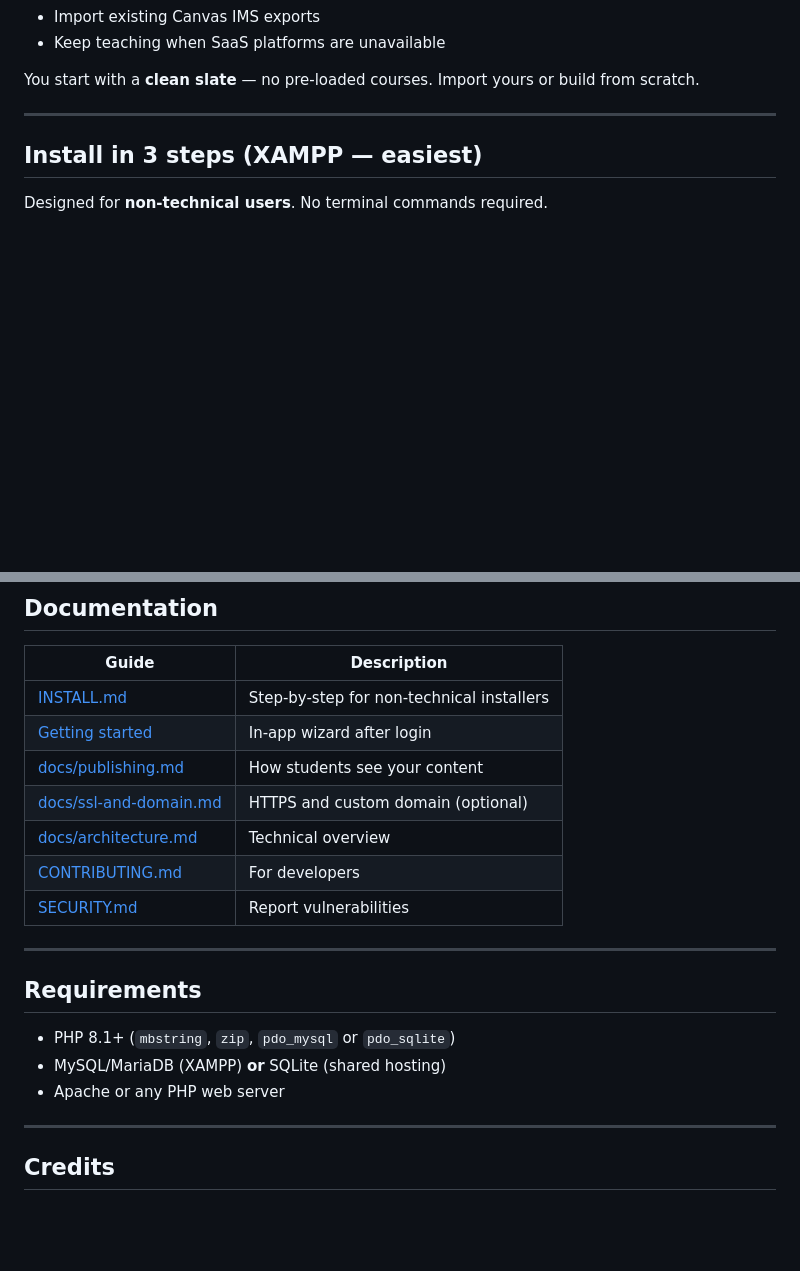
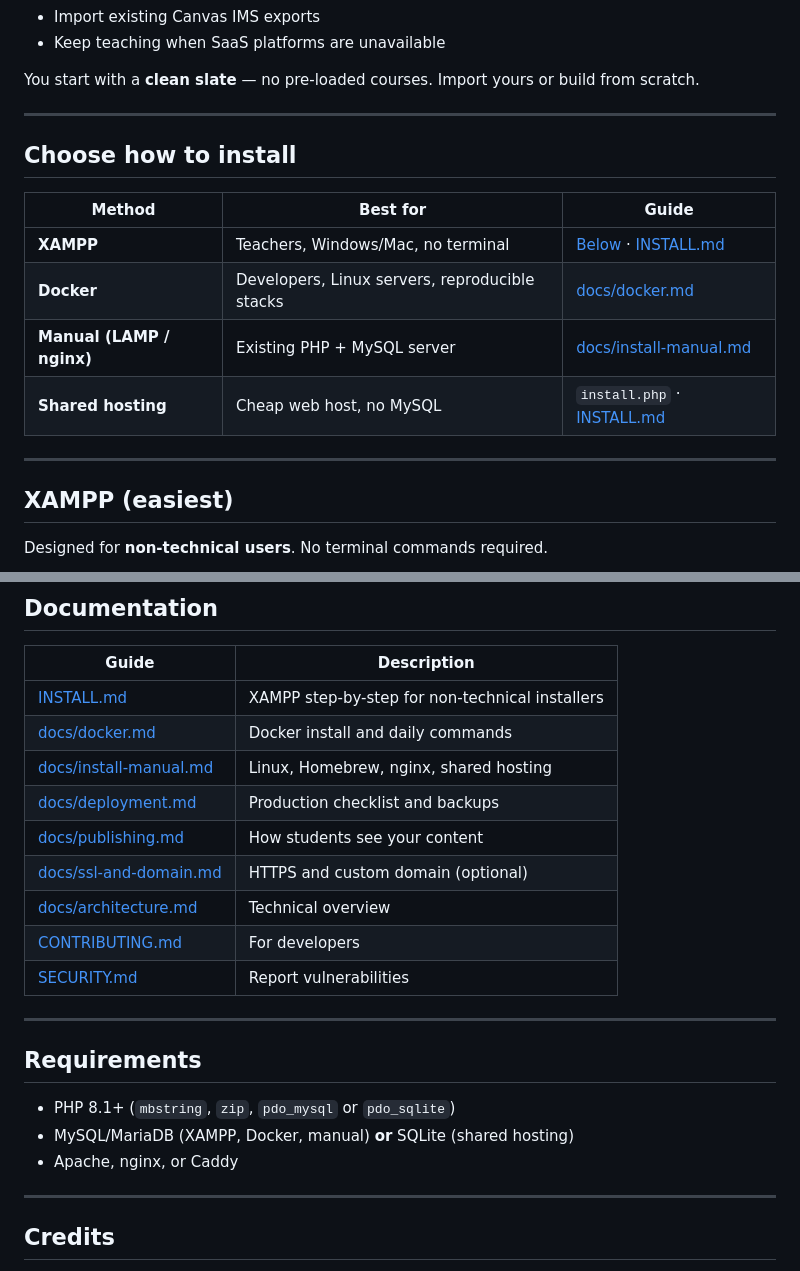
Before and after one commit to kenneth-nnadi/yourlms, a Markdown page: README.md, 2 parts joined by grey strips. Rendered like a GitHub page; blank space fills up the shorter version.

```diff
--- a/README.md
+++ b/README.md
@@ -27,7 +31,18 @@ You start with a **clean slate** — no pre-loaded courses. Import yours or buil
 
 ---
 
-## Install in 3 steps (XAMPP — easiest)
+## Choose how to install
+
+| Method | Best for | Guide |
+|--------|----------|-------|
+| **XAMPP** | Teachers, Windows/Mac, no terminal | [Below](#xampp-easiest) · [INSTALL.md](INSTALL.md) |
+| **Docker** | Developers, Linux servers, reproducible stacks | [docs/docker.md](docs/docker.md) |
+| **Manual (LAMP / nginx)** | Existing PHP + MySQL server | [docs/install-manual.md](docs/install-manual.md) |
+| **Shared hosting** | Cheap web host, no MySQL | `install.php` · [INSTALL.md](INSTALL.md#shared-hosting-no-mysql) |
+
+---
+
+## XAMPP (easiest)
 
 Designed for **non-technical users**. No terminal commands required.
 
@@ -87,8 +140,10 @@ Optional later: [custom domain & SSL](docs/ssl-and-domain.md)
 
 | Guide | Description |
 |-------|-------------|
-| [INSTALL.md](INSTALL.md) | Step-by-step for non-technical installers |
-| [Getting started](getting-started.php) | In-app wizard after login |
+| [INSTALL.md](INSTALL.md) | XAMPP step-by-step for non-technical installers |
+| [docs/docker.md](docs/docker.md) | Docker install and daily commands |
+| [docs/install-manual.md](docs/install-manual.md) | Linux, Homebrew, nginx, shared hosting |
+| [docs/deployment.md](docs/deployment.md) | Production checklist and backups |
 | [docs/publishing.md](docs/publishing.md) | How students see your content |
 | [docs/ssl-and-domain.md](docs/ssl-and-domain.md) | HTTPS and custom domain (optional) |
 | [docs/architecture.md](docs/architecture.md) | Technical overview |
@@ -100,8 +155,8 @@ Optional later: [custom domain & SSL](docs/ssl-and-domain.md)
 ## Requirements
 
 - PHP 8.1+ (`mbstring`, `zip`, `pdo_mysql` or `pdo_sqlite`)
-- MySQL/MariaDB (XAMPP) **or** SQLite (shared hosting)
-- Apache or any PHP web server
+- MySQL/MariaDB (XAMPP, Docker, manual) **or** SQLite (shared hosting)
+- Apache, nginx, or Caddy
 
 ---
 
```
Also changed, not shown: other parts of README.md (+48 -6 lines), CHANGELOG.md (+8 -0 lines), docs/deployment.md (+7 -1 lines), docs/docker.md (added, +93 -0 lines), docs/install-manual.md (added, +137 -0 lines), docs/images/dashboard.png (added), docs/images/getting-started.png (added), docs/images/import-course.png (added), docs/images/login.png (added), docs/images/setup-install.png (added).
